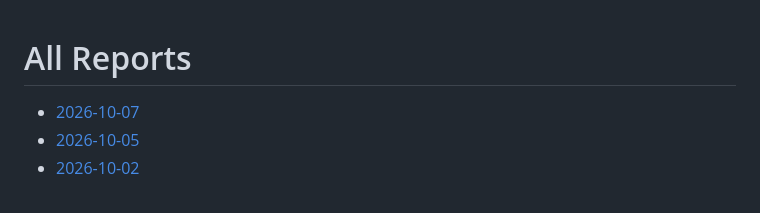
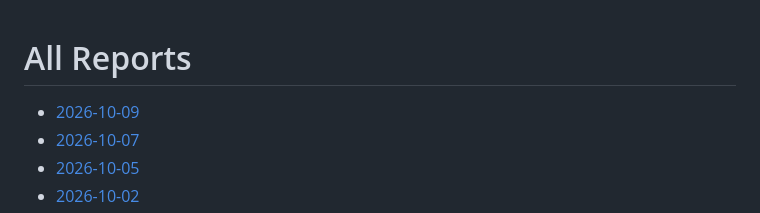
Before and after one commit to Speed-boo3/soc-grc-project, a Markdown page: reports/README.md, the part around the change. Drawn GitHub-style.

Commit message:
Auto report: 2026-10-09

```diff
--- a/reports/README.md
+++ b/reports/README.md
@@ -1,5 +1,6 @@
 # All Reports
 
+- [2026-10-09](./2026-10-09/README.md)
 - [2026-10-07](./2026-10-07/README.md)
 - [2026-10-05](./2026-10-05/README.md)
 - [2026-10-02](./2026-10-02/README.md)
```
Also changed, not shown: reports/2026-10-09/README.md (added, +96 -0 lines).
